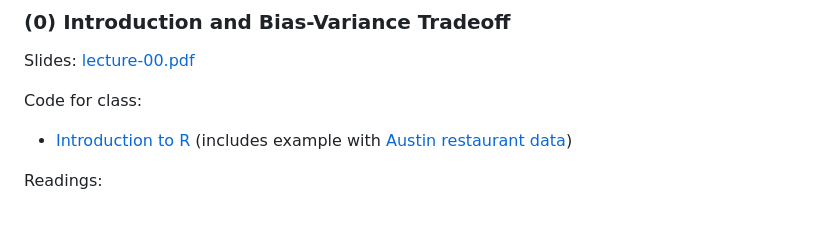
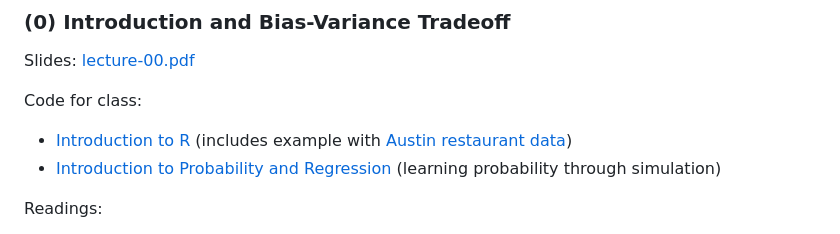
Before and after one commit to dpuelz/StatisticalModeling, a Markdown page: README.md, the part around the change. GitHub-like rendering.

```diff
--- a/README.md
+++ b/README.md
@@ -98,6 +98,7 @@ Slides: [lecture-00.pdf](slides/lecture-00.pdf)
 
 Code for class:
 - [Introduction to R](code/intro_to_R.R) (includes example with [Austin restaurant data](data/austin_restaurants.csv))
+- [Introduction to Probability and Regression](code/intro_probability-regression.R) (learning probability through simulation)
 
 Readings:
 - _Introduction to Statistical Learning_ (ISL) -- Chapters 1, 2
```
